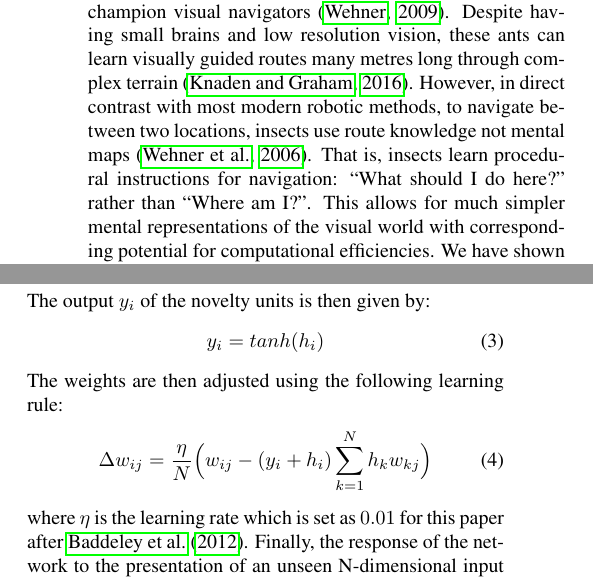
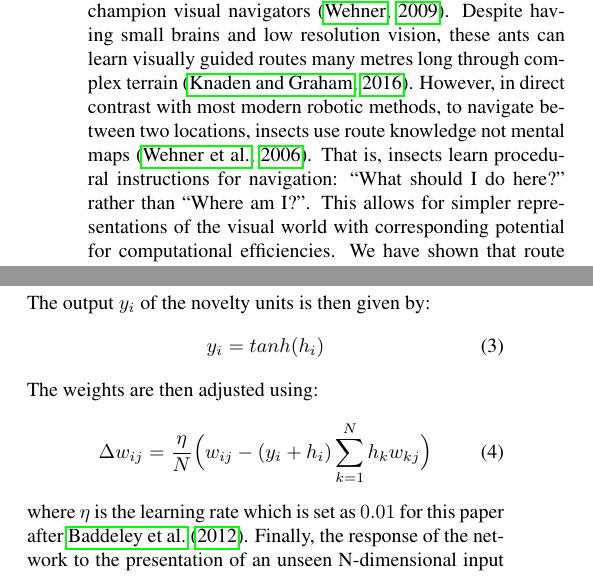
Before and after one commit to BrainsOnBoard/alife_outdoor_navigation_paper, a LaTeX paper (alife.tex): two parts of the columns of pages 1 and 3 of 9, joined at a grey line, cut so that both start at the same text. Compiled offline with pdfLaTeX.

Commit message:
miracle terseness

```diff
--- a/alife.tex
+++ b/alife.tex
@@ -52,6 +52,6 @@ In the animal kingdom, solitary foraging ants are one of the champion visual nav
 Despite having small brains and low resolution vision, these ants can learn visually guided routes many metres long through complex terrain~\citep{Knaden2016}.
 However, in direct contrast with most modern robotic methods, to navigate between two locations, insects use route knowledge not mental maps~\citep{Wehner2006}.
 That is, insects learn procedural instructions for navigation: ``What should I do here?'' rather than ``Where am I?''.
-This allows for much simpler mental representations of the visual world with corresponding potential for computational efficiencies.
+This allows for simpler representations of the visual world with corresponding potential for computational efficiencies.
 We have shown that route knowledge can be learnt and represented holistically using an artificial neural network (ANN)~\citep{Philippides2015}, without specifying when or what to learn~\citep{Baddeley2011} and from a single exposure to the route data~\citep{Baddeley2012}.
 One of the reasons to use an ANN is that route knowledge can be encoded and used with memory and computational constraints that do not scale with route length, are plausible for an ant and, as a corollary, well-suited to a small, power-efficient, robot.
@@ -181,7 +181,7 @@ The output $y_{i}$ of the novelty units is then given by:
     y_{i}=tanh(h_{i})   \label{eqn:infomax_output}
 \end{align}
 %
-The weights are then adjusted using the following learning rule:
+The weights are then adjusted using:
 %
 \begin{align}
     \Delta w_{ij}=\frac{\eta}{N} \Bigl( w_{ij} - (y_{i} + h_{i}) \sum\limits_{k=1}^N h_{k}w_{kj} \Bigr)   \label{eqn:infomax_learning}
```
Also changed, not shown: alife.tex (6 more changed lines), 1 other file.
